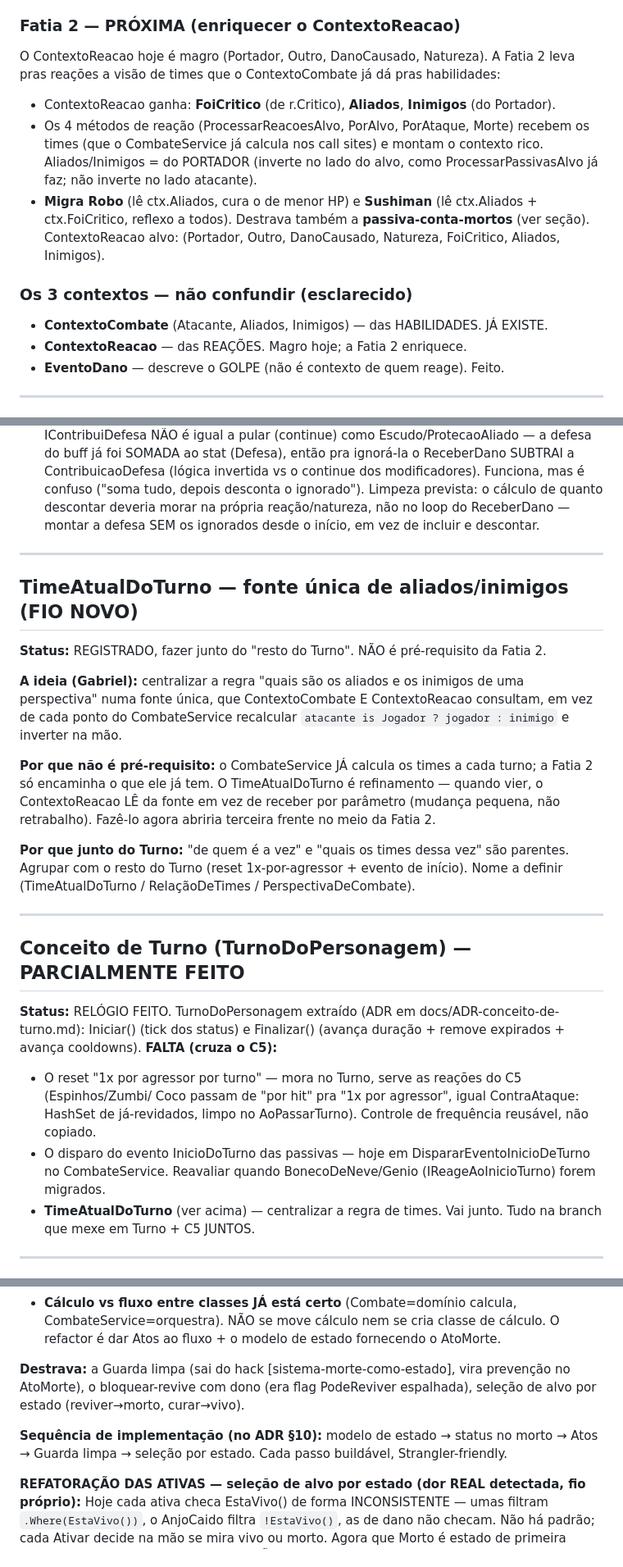
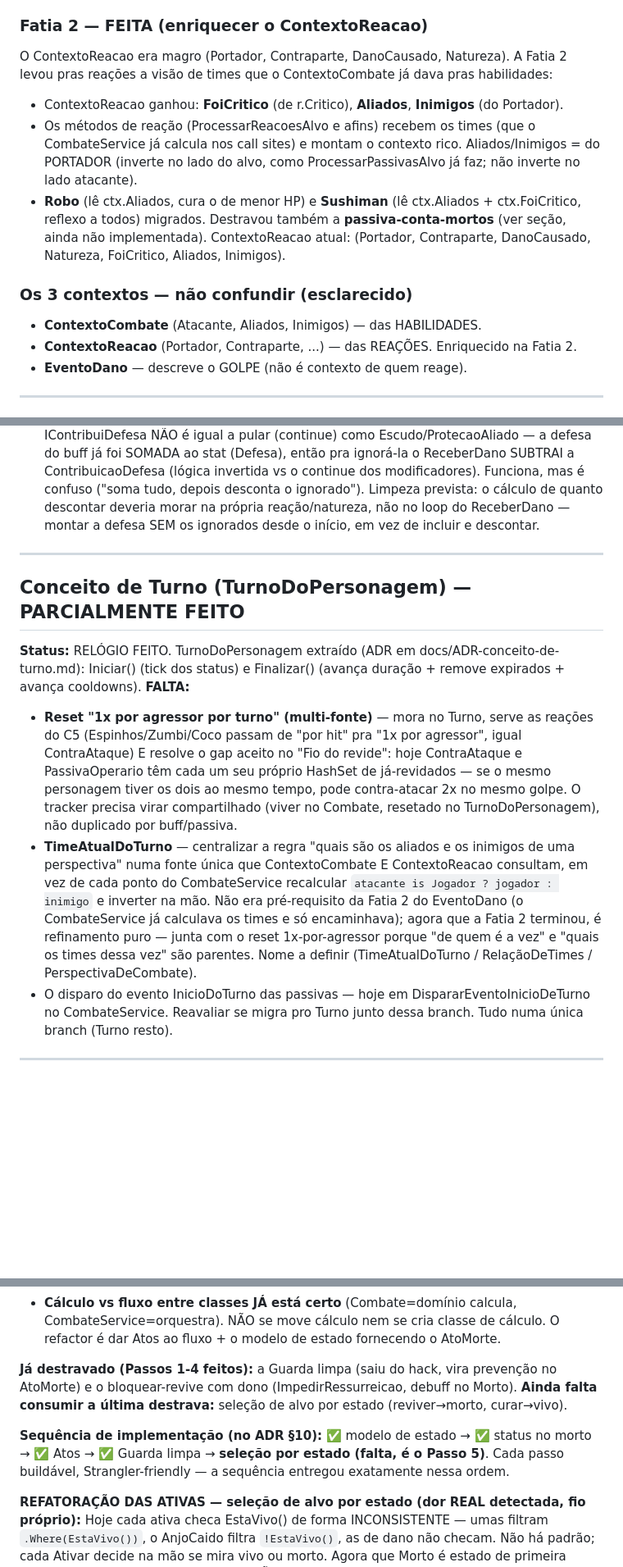
Before and after one commit to GabrielHenriqueCe/Apostle-s-War, a Markdown page: docs/ROADMAP-refatoracao.md, 3 parts joined by grey strips. Shown at 82% size. Drawn GitHub-style; blank space fills up the shorter version.

Commit message:
docs: corrige drift do ROADMAP e remove decisoes obsoletas de NAO FAZER (#109)
Varias secoes ainda diziam "pendente"/"proxima" pra trabalho ja concluido
(Estado de Vida Passos 1-4, EventoDano Fatia 2, ContextoReacao.Outro que
virou Contraparte) - texto nao foi atualizado quando o codigo evoluiu.
Corrigido pra refletir o que de fato ja foi feito, mantendo so o que
realmente falta (seleção de alvo por estado = Passo 5).

TimeAtualDoTurno deixa de ser secao separada e funde com Conceito de
Turno (sempre foi "fazer junto do resto do Turno", nunca fio independente).

Removidas 2 decisoes de NAO FAZER que ficaram sem contexto: "importar
complexidade de revive do Raid" (a modelagem de estado de vida ja resolveu
o que essa nota protegia) e "criar TimeAtualDoTurno no meio da Fatia 2"
(a Fatia 2 terminou, a ressalva nao faz mais sentido).

Co-authored-by: Claude Sonnet 5 <noreply@anthropic.com>

```diff
--- a/docs/ROADMAP-refatoracao.md
+++ b/docs/ROADMAP-refatoracao.md
@@ -179,22 +180,22 @@ refatorar depois.
 - Descartado conscientemente: "aparado pela defesa" (nunca tem cliente). DanoBruto e
   AbsorvidoPeloEscudo entram pela exibição/web (Propósito B), sem efeito que REAJA a eles hoje.
 
-### Fatia 2 — PRÓXIMA (enriquecer o ContextoReacao)
-O ContextoReacao hoje é magro (Portador, Outro, DanoCausado, Natureza). A Fatia 2 leva pras
-reações a visão de times que o ContextoCombate já dá pras habilidades:
-- ContextoReacao ganha: **FoiCritico** (de r.Critico), **Aliados**, **Inimigos** (do Portador).
-- Os 4 métodos de reação (ProcessarReacoesAlvo, PorAlvo, PorAtaque, Morte) recebem os times
-  (que o CombateService já calcula nos call sites) e montam o contexto rico. Aliados/Inimigos =
-  do PORTADOR (inverte no lado do alvo, como ProcessarPassivasAlvo já faz; não inverte no lado
-  atacante).
-- **Migra Robo** (lê ctx.Aliados, cura o de menor HP) e **Sushiman** (lê ctx.Aliados +
-  ctx.FoiCritico, reflexo a todos). Destrava também a **passiva-conta-mortos** (ver seção).
-ContextoReacao alvo: (Portador, Outro, DanoCausado, Natureza, FoiCritico, Aliados, Inimigos).
+### Fatia 2 — FEITA (enriquecer o ContextoReacao)
+O ContextoReacao era magro (Portador, Contraparte, DanoCausado, Natureza). A Fatia 2 levou pras
+reações a visão de times que o ContextoCombate já dava pras habilidades:
+- ContextoReacao ganhou: **FoiCritico** (de r.Critico), **Aliados**, **Inimigos** (do Portador).
+- Os métodos de reação (ProcessarReacoesAlvo e afins) recebem os times (que o CombateService já
+  calcula nos call sites) e montam o contexto rico. Aliados/Inimigos = do PORTADOR (inverte no
+  lado do alvo, como ProcessarPassivasAlvo já faz; não inverte no lado atacante).
+- **Robo** (lê ctx.Aliados, cura o de menor HP) e **Sushiman** (lê ctx.Aliados + ctx.FoiCritico,
+  reflexo a todos) migrados. Destravou também a **passiva-conta-mortos** (ver seção, ainda não
+  implementada).
+ContextoReacao atual: (Portador, Contraparte, DanoCausado, Natureza, FoiCritico, Aliados, Inimigos).
 
 ### Os 3 contextos — não confundir (esclarecido)
-- **ContextoCombate** (Atacante, Aliados, Inimigos) — das HABILIDADES. JÁ EXISTE.
-- **ContextoReacao** — das REAÇÕES. Magro hoje; a Fatia 2 enriquece.
-- **EventoDano** — descreve o GOLPE (não é contexto de quem reage). Feito.
+- **ContextoCombate** (Atacante, Aliados, Inimigos) — das HABILIDADES.
+- **ContextoReacao** (Portador, Contraparte, ...) — das REAÇÕES. Enriquecido na Fatia 2.
+- **EventoDano** — descreve o GOLPE (não é contexto de quem reage).
 
 ---
 
@@ -247,37 +248,27 @@ não criado agora.
 
 ---
 
-## TimeAtualDoTurno — fonte única de aliados/inimigos (FIO NOVO)
-
-**Status:** REGISTRADO, fazer junto do "resto do Turno". NÃO é pré-requisito da Fatia 2.
-
-**A ideia (Gabriel):** centralizar a regra "quais são os aliados e os inimigos de uma
-perspectiva" numa fonte única, que ContextoCombate E ContextoReacao consultam, em vez de cada
-ponto do CombateService recalcular `atacante is Jogador ? jogador : inimigo` e inverter na mão.
-
-**Por que não é pré-requisito:** o CombateService JÁ calcula os times a cada turno; a Fatia 2
-só encaminha o que ele já tem. O TimeAtualDoTurno é refinamento — quando vier, o ContextoReacao
-LÊ da fonte em vez de receber por parâmetro (mudança pequena, não retrabalho). Fazê-lo agora
-abriria terceira frente no meio da Fatia 2.
-
-**Por que junto do Turno:** "de quem é a vez" e "quais os times dessa vez" são parentes.
-Agrupar com o resto do Turno (reset 1x-por-agressor + evento de início). Nome a definir
-(TimeAtualDoTurno / RelaçãoDeTimes / PerspectivaDeCombate).
-
----
-
 ## Conceito de Turno (TurnoDoPersonagem) — PARCIALMENTE FEITO
 
 **Status:** RELÓGIO FEITO. TurnoDoPersonagem extraído (ADR em docs/ADR-conceito-de-turno.md):
 Iniciar() (tick dos status) e Finalizar() (avança duração + remove expirados + avança cooldowns).
-**FALTA (cruza o C5):**
-- O reset "1x por agressor por turno" — mora no Turno, serve as reações do C5 (Espinhos/Zumbi/
-  Coco passam de "por hit" pra "1x por agressor", igual ContraAtaque: HashSet de já-revidados,
-  limpo no AoPassarTurno). Controle de frequência reusável, não copiado.
+**FALTA:**
+- **Reset "1x por agressor por turno" (multi-fonte)** — mora no Turno, serve as reações do C5
+  (Espinhos/Zumbi/Coco passam de "por hit" pra "1x por agressor", igual ContraAtaque) E resolve
+  o gap aceito no "Fio do revide": hoje ContraAtaque e PassivaOperario têm cada um seu próprio
+  HashSet de já-revidados — se o mesmo personagem tiver os dois ao mesmo tempo, pode
+  contra-atacar 2x no mesmo golpe. O tracker precisa virar compartilhado (viver no Combate,
+  resetado no TurnoDoPersonagem), não duplicado por buff/passiva.
+- **TimeAtualDoTurno** — centralizar a regra "quais são os aliados e os inimigos de uma
+  perspectiva" numa fonte única que ContextoCombate E ContextoReacao consultam, em vez de cada
+  ponto do CombateService recalcular `atacante is Jogador ? jogador : inimigo` e inverter na
+  mão. Não era pré-requisito da Fatia 2 do EventoDano (o CombateService já calculava os times e
+  só encaminhava); agora que a Fatia 2 terminou, é refinamento puro — junta com o reset
+  1x-por-agressor porque "de quem é a vez" e "quais os times dessa vez" são parentes. Nome a
+  definir (TimeAtualDoTurno / RelaçãoDeTimes / PerspectivaDeCombate).
 - O disparo do evento InicioDoTurno das passivas — hoje em DispararEventoInicioDeTurno no
-  CombateService. Reavaliar quando BonecoDeNeve/Genio (IReageAoInicioTurno) forem migrados.
-- **TimeAtualDoTurno** (ver acima) — centralizar a regra de times. Vai junto.
-Tudo na branch que mexe em Turno + C5 JUNTOS.
+  CombateService. Reavaliar se migra pro Turno junto dessa branch.
+Tudo numa única branch (Turno resto).
 
 ---
 
@@ -385,12 +378,13 @@ Descoberto que são o MESMO fio — o Ato de Morte é a transição de estado.
   CombateService=orquestra). NÃO se move cálculo nem se cria classe de cálculo. O
   refactor é dar Atos ao fluxo + o modelo de estado fornecendo o AtoMorte.
 
-**Destrava:** a Guarda limpa (sai do hack [sistema-morte-como-estado], vira prevenção no
-AtoMorte), o bloquear-revive com dono (era flag PodeReviver espalhada), seleção de alvo
-por estado (reviver→morto, curar→vivo).
+**Já destravado (Passos 1-4 feitos):** a Guarda limpa (saiu do hack, vira prevenção no
+AtoMorte) e o bloquear-revive com dono (ImpedirRessurreicao, debuff no Morto). **Ainda
+falta consumir a última destrava:** seleção de alvo por estado (reviver→morto, curar→vivo).
 
-**Sequência de implementação (no ADR §10):** modelo de estado → status no morto →
-Atos → Guarda limpa → seleção por estado. Cada passo buildável, Strangler-friendly.
+**Sequência de implementação (no ADR §10):** ✅ modelo de estado → ✅ status no morto →
+✅ Atos → ✅ Guarda limpa → **seleção por estado (falta, é o Passo 5)**. Cada passo
+buildável, Strangler-friendly — a sequência entregou exatamente nessa ordem.
 
 **REFATORAÇÃO DAS ATIVAS — seleção de alvo por estado (dor REAL detectada, fio próprio):**
 Hoje cada ativa checa EstaVivo() de forma INCONSISTENTE — umas filtram `.Where(EstaVivo())`,
```
Also changed, not shown: other parts of docs/ROADMAP-refatoracao.md (+16 -16 lines).
